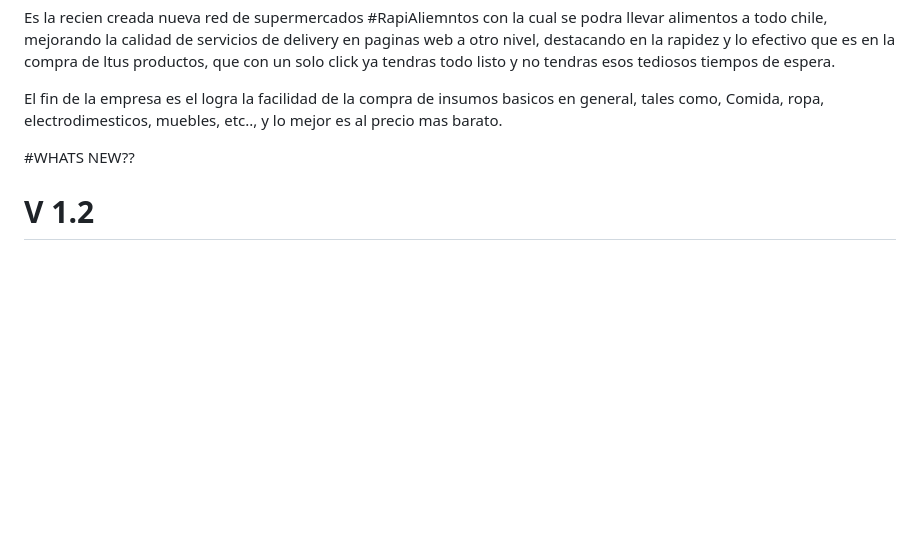
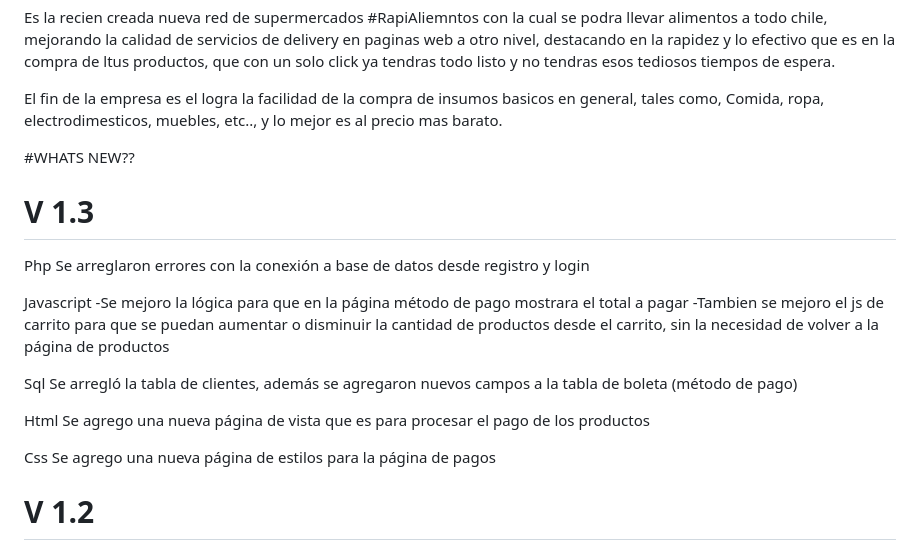
Before and after one commit to MatiasV4squez/RapiAlimentos, a Markdown page: README.md, the part around the change. Rendered like a GitHub page; blank space fills up the shorter version.

```diff
--- a/README.md
+++ b/README.md
@@ -7,6 +7,24 @@ El fin de la empresa es el logra la facilidad de la compra de insumos basicos en
 
 
 #WHATS NEW??
+# V 1.3
+Php
+Se arreglaron errores con la conexión a base de datos desde registro y login
+
+Javascript
+-Se mejoro la lógica para que en la página método de pago mostrara el total a pagar
+-Tambien se mejoro el js de carrito para que se puedan aumentar o disminuir la cantidad de productos desde el carrito, sin la necesidad de volver a la página de productos
+
+Sql
+Se arregló la tabla de clientes, además se agregaron nuevos campos a la tabla de boleta (método de pago)
+
+Html
+Se agrego una nueva página de vista que es para procesar el pago de los productos
+
+Css
+Se agrego una nueva página de estilos para la página de pagos
+
+
 # V 1.2
 
 Html Nueva maquetacion, se cambio todo para hacerlo mas atractivo y moderno a la vista del usuario, con diversos divs que acceden a las distintas interfaces de manera mas interactiva y con varios arreglos de errores
```
